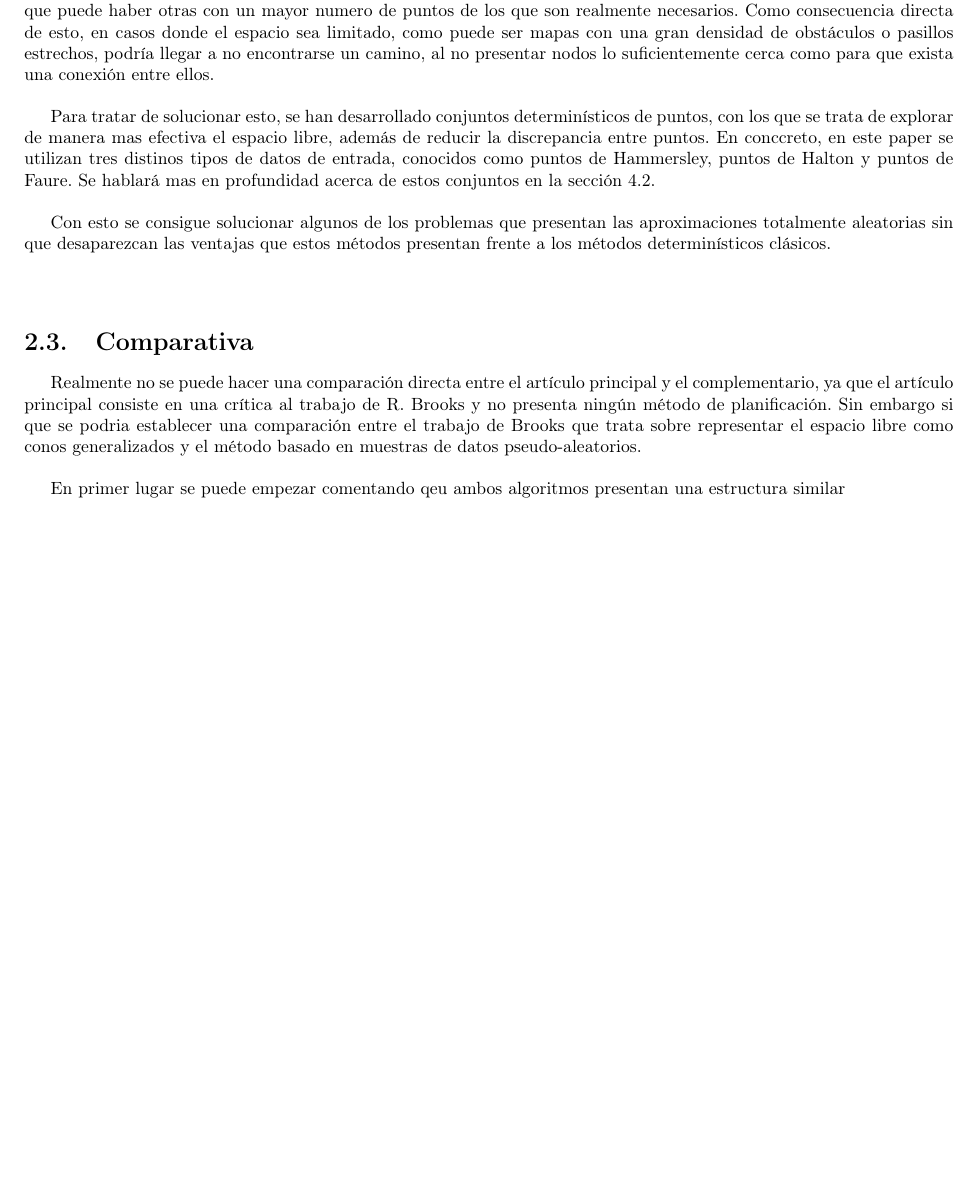
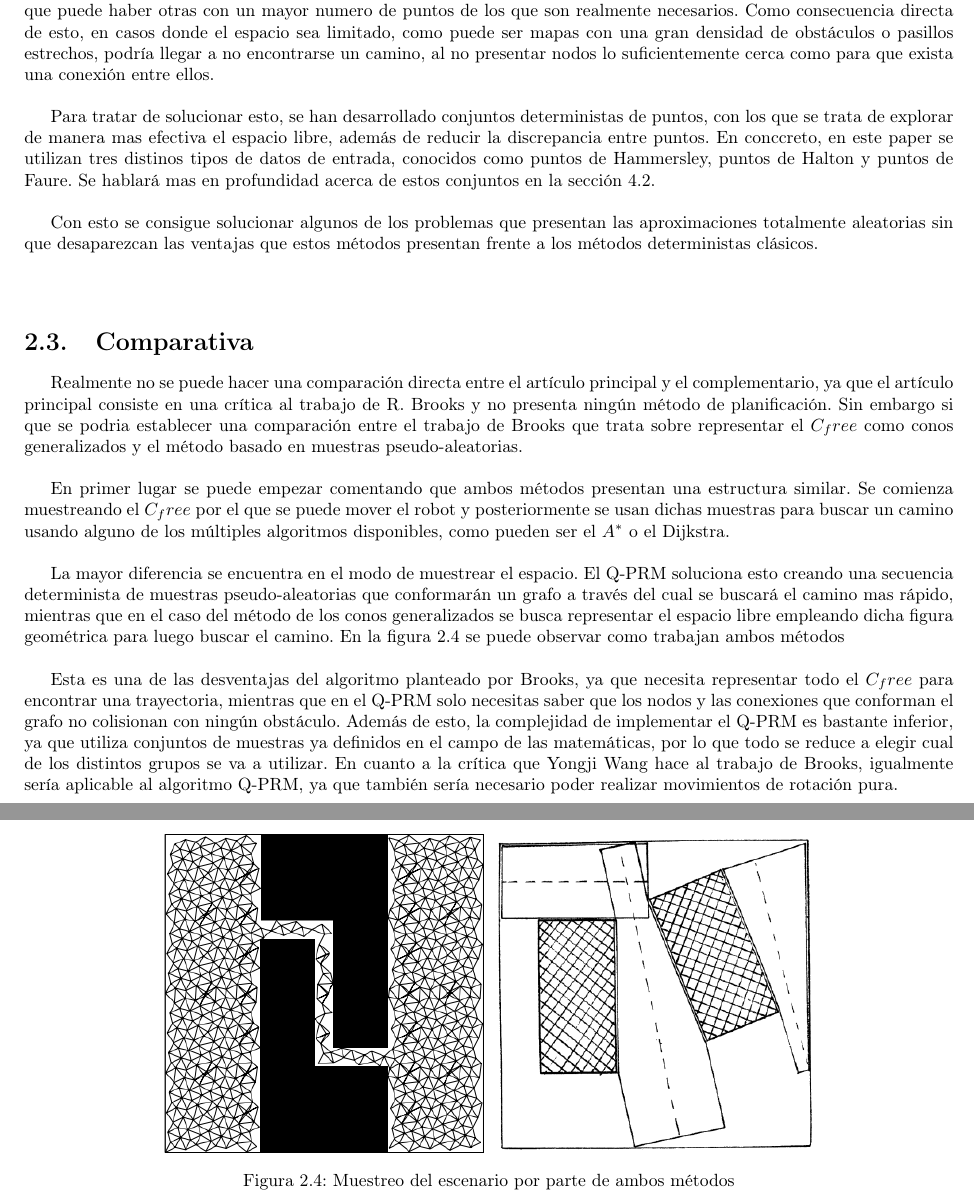
Before and after one commit to JavierIH/platano, a LaTeX document (doc/report/root.tex, which reads doc/report/articulo_complementario.tex, doc/report/articulos_comparativa.tex): part of page 8 of 14 before the commit and two parts of pages 8 and 9 of 15 after it, the two joined at a grey line, cut so that both start at the same text, the shorter picture padded with empty space. Compiled offline with pdfLaTeX.

Commit message:
comparativa entre algoritmos

```diff
--- a/doc/report/articulo_complementario.tex
+++ b/doc/report/articulo_complementario.tex
@@ -49,9 +49,9 @@ En cuanto al Lazy PRM, sigue la misma estructura que el PRM clásico, con una di
 En la figura \ref{fig:comparacion_algoritmos} se puede observar el resultado de aplicar un muestreo aleatorio del espacio libre para generar los nodos. Al coger puntos al azar se da lugar a que existan grandes regiones del espacio en la que no existan nodos, mientras que puede haber otras con un mayor numero de puntos de los que son realmente necesarios. Como consecuencia directa de esto, en casos donde el espacio sea limitado, como puede ser mapas con una gran densidad de obstáculos o pasillos estrechos, podría llegar a no encontrarse un camino, al no presentar nodos lo suficientemente cerca como para que exista una conexión entre ellos.
 \\
 
-Para tratar de solucionar esto, se han desarrollado conjuntos determinísticos de puntos, con los que se trata de explorar de manera mas efectiva el espacio libre, además de reducir la discrepancia entre puntos. En conccreto, en este paper se utilizan tres distinos tipos de datos de entrada, conocidos como puntos de Hammersley, puntos de Halton y puntos de Faure. Se hablará mas en profundidad acerca de estos conjuntos en la sección 4.2.
+Para tratar de solucionar esto, se han desarrollado conjuntos deterministas de puntos, con los que se trata de explorar de manera mas efectiva el espacio libre, además de reducir la discrepancia entre puntos. En conccreto, en este paper se utilizan tres distinos tipos de datos de entrada, conocidos como puntos de Hammersley, puntos de Halton y puntos de Faure. Se hablará mas en profundidad acerca de estos conjuntos en la sección 4.2.
 \\
 
-Con esto se consigue solucionar algunos de los problemas que presentan las aproximaciones totalmente aleatorias sin que desaparezcan las ventajas que estos métodos presentan frente a los métodos determinísticos clásicos.
+Con esto se consigue solucionar algunos de los problemas que presentan las aproximaciones totalmente aleatorias sin que desaparezcan las ventajas que estos métodos presentan frente a los métodos deterministas clásicos.
 \\
 \\
--- a/doc/report/articulos_comparativa.tex
+++ b/doc/report/articulos_comparativa.tex
@@ -1,6 +1,18 @@
 \section{Comparativa}
 \label{articulos_comparativa}
 
-Realmente no se puede hacer una comparación directa entre el artículo principal y el complementario, ya que el artículo principal consiste en una crítica al trabajo de R. Brooks y no presenta ningún método de planificación. Sin embargo si que se podria establecer una comparación entre el trabajo de Brooks que trata sobre representar el espacio libre como conos generalizados y el método basado en muestras de datos pseudo-aleatorios.\\
+Realmente no se puede hacer una comparación directa entre el artículo principal y el complementario, ya que el artículo principal consiste en una crítica al trabajo de R. Brooks y no presenta ningún método de planificación. Sin embargo si que se podria establecer una comparación entre el trabajo de Brooks que trata sobre representar el $C_free$ como conos generalizados y el método basado en muestras pseudo-aleatorias.\\
 
-En primer lugar se puede empezar comentando qeu ambos algoritmos presentan una estructura similar
+En primer lugar se puede empezar comentando que ambos métodos presentan una estructura similar. Se comienza muestreando el $C_free$ por el que se puede mover el robot y posteriormente se usan dichas muestras para buscar un camino usando alguno de los múltiples algoritmos disponibles, como pueden ser el $A^*$ o el Dijkstra.\\
+
+\begin{figure}[h]
+		\centering
+        \includegraphics[width=0.35\textwidth]{images/Q-PRM.png}
+        \includegraphics[width=0.35\textwidth]{images/cones.png}
+        \caption{Muestreo del escenario por parte de ambos métodos}
+        \label{fig:muestreo_metodos}
+\end{figure}
+
+La mayor diferencia se encuentra en el modo de muestrear el espacio. El Q-PRM soluciona esto creando una secuencia determinista de muestras pseudo-aleatorias que conformarán un grafo a través del cual se buscará el camino mas rápido, mientras que en el caso del método de los conos generalizados se busca representar el espacio libre empleando dicha figura geométrica para luego buscar el camino. En la figura \ref{fig:muestreo_metodos} se puede observar como trabajan ambos métodos\\
+
+Esta es una de las desventajas del algoritmo planteado por Brooks, ya que necesita representar todo el $C_free$ para encontrar una trayectoria, mientras que en el Q-PRM solo necesitas saber que los nodos y las conexiones que conforman el grafo no colisionan con ningún obstáculo. Además de esto, la complejidad de implementar el Q-PRM es bastante inferior, ya que utiliza conjuntos de muestras ya definidos en el campo de las matemáticas, por lo que todo se reduce a elegir cual de los distintos grupos se va a utilizar. En cuanto a la crítica que Yongji Wang hace al trabajo de Brooks, igualmente sería aplicable al algoritmo Q-PRM, ya que también sería necesario poder realizar movimientos de rotación pura.
```
Also changed, not shown: algorithm/plano2.jpg (added), algorithm/vrep2.jpg (added), doc/report/images/Q-PRM.png (added), doc/report/images/cones.png (added), doc/report/root.pdf (added), doc/report/articulo_complementario.tex (8 more changed lines).
